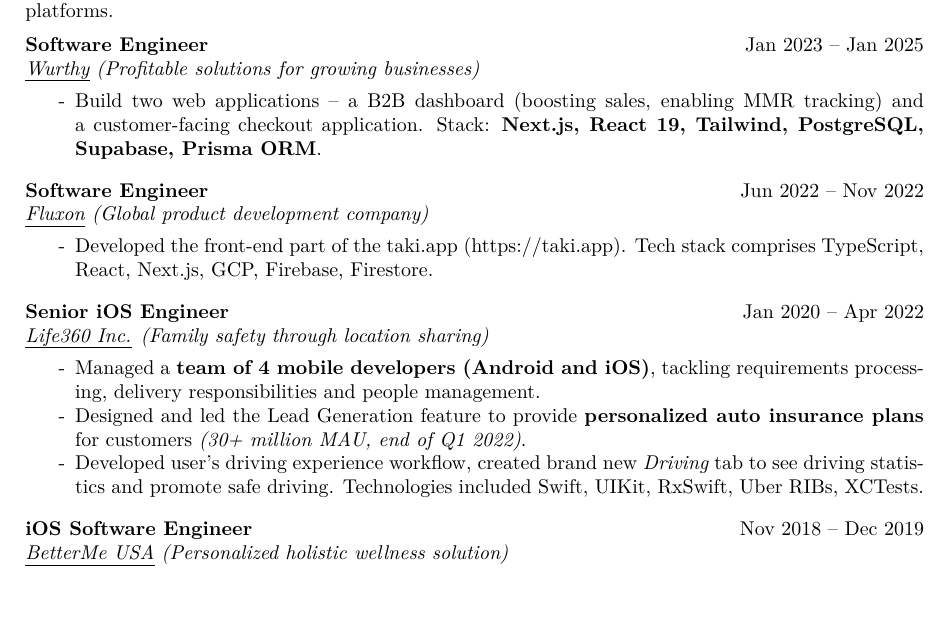
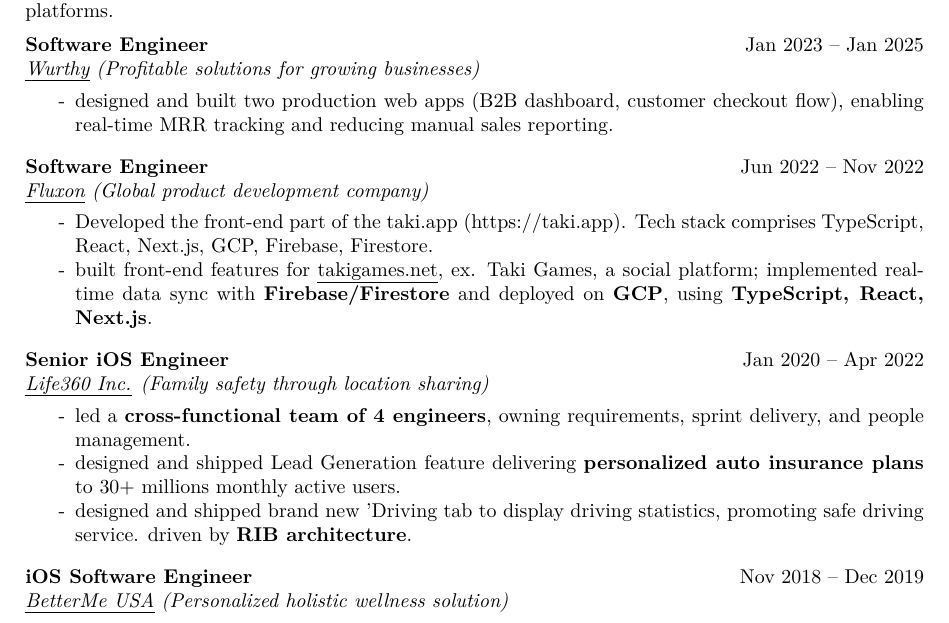
Before and after one commit to hamsternik/www.hamsternik.com, a LaTeX CV (cv/main.product.tex): part of the page, cut so that both start at the same text. Compiled offline with XeLaTeX.

Commit message:
cv: update experience

```diff
--- a/cv/main.product.tex
+++ b/cv/main.product.tex
@@ -125,10 +125,9 @@
 \noindent
 \begin{itemize}[label=-]
   \setlength\itemsep{0em}
-\item Build two web applications -- a B2B dashboard (boosting
-  sales, enabling MMR tracking) and a customer-facing checkout
-  application. Stack: \textbf{Next.js, React 19, Tailwind, PostgreSQL,
-  Supabase, Prisma ORM}.
+\item designed and built two production web apps (B2B dashboard,
+  customer checkout flow), enabling real-time MRR tracking and
+  reducing manual sales reporting.
 \end{itemize}
 
 \SubSectionSpacing
@@ -144,6 +143,10 @@
 \item Developed the front-end part of the taki.app
   (https://taki.app). Tech stack comprises TypeScript, React, Next.js,
   GCP, Firebase, Firestore.
+\item built front-end features for \href{unite.io}{takigames.net},
+  ex. Taki Games, a social platform; implemented real-time data sync
+  with \textbf{Firebase/Firestore} and deployed on \textbf{GCP}, using
+  \textbf{TypeScript, React, Next.js}.
 \end{itemize}
 
 \SubSectionSpacing
@@ -156,12 +159,13 @@
 \noindent
 \begin{itemize}[label=-]
   \setlength\itemsep{0em}
-\item Managed a \textbf{team of 4 mobile developers (Android and iOS)}, tackling requirements processing,
-  delivery responsibilities and people management.
-\item Designed and led the Lead Generation feature to provide \textbf{personalized auto insurance plans}
-  for customers \textit{(30+ million MAU, end of Q1 2022)}.
-\item Developed user's driving experience workflow, created brand new \textit{Driving} tab to see driving statistics
-  and promote safe driving. Technologies included Swift, UIKit, RxSwift, Uber RIBs, XCTests.
+\item led a \textbf{cross-functional team of 4 engineers}, owning
+  requirements, sprint delivery, and people management.
+\item designed and shipped Lead Generation feature delivering
+  \textbf{personalized auto insurance plans} to 30+ millions monthly
+  active users.
+\item designed and shipped brand new 'Driving tab to display driving
+  statistics, promoting safe driving service. driven by \textbf{RIB architecture}.
 \end{itemize}
 
 \SubSectionSpacing
```
